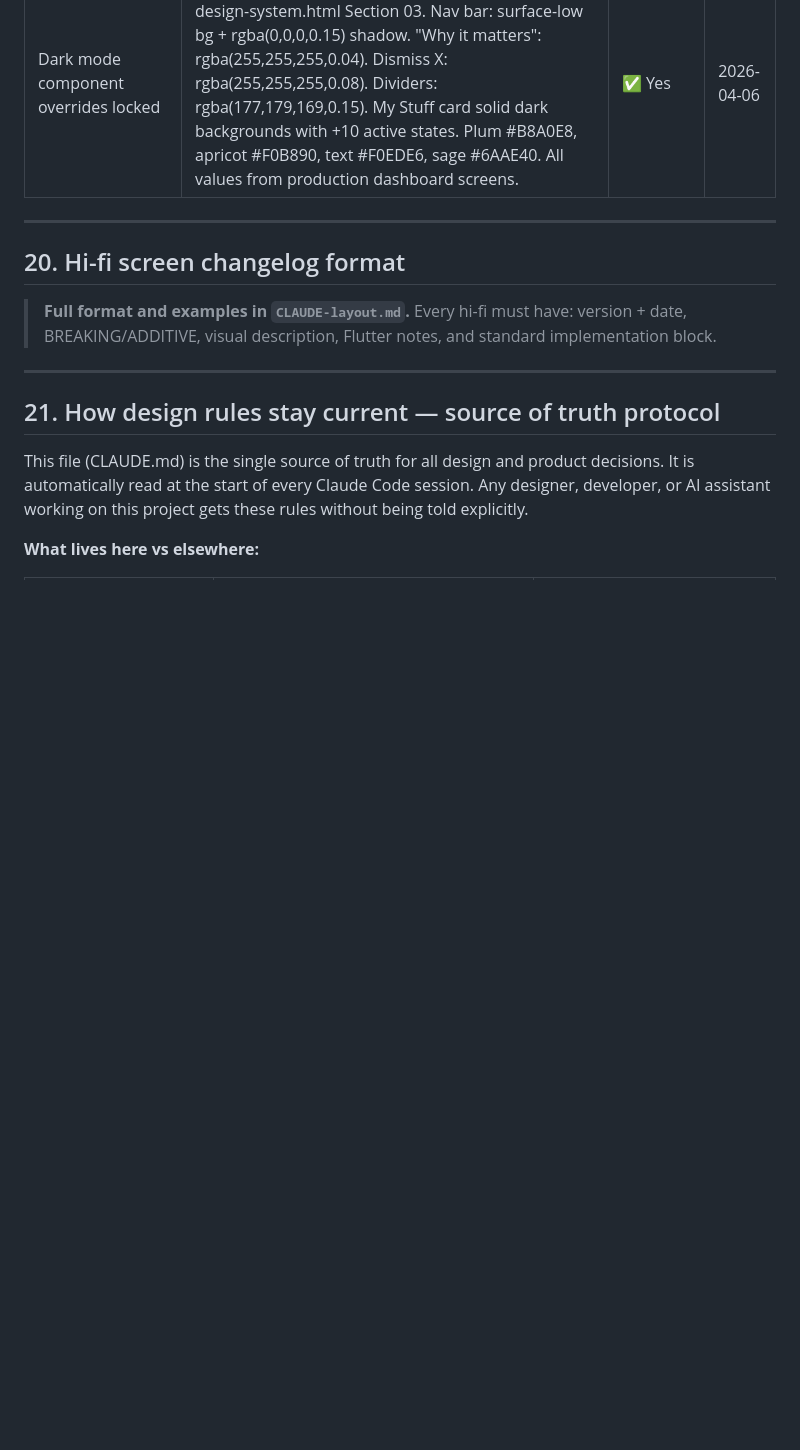
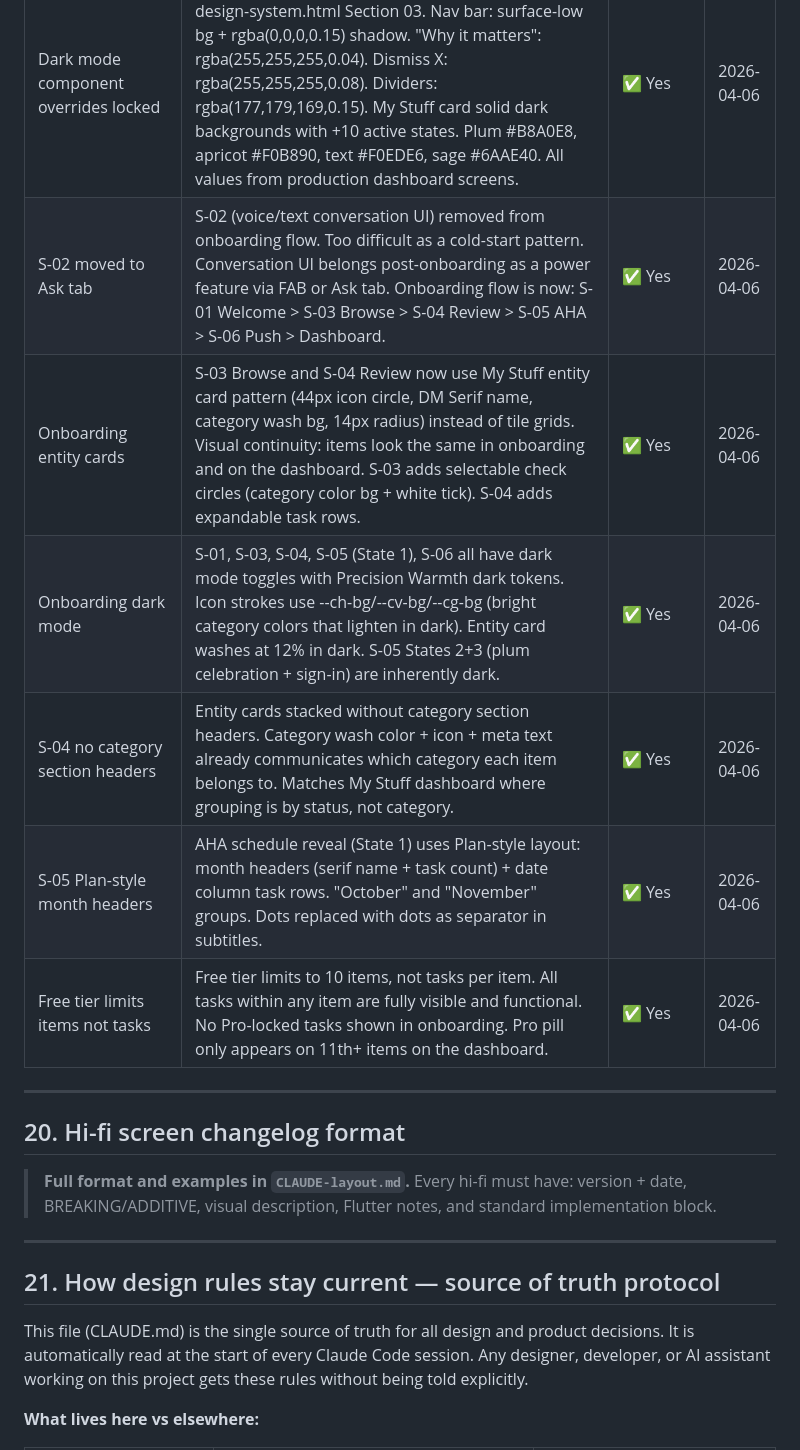
Before and after one commit to hannevanbriel/nudgii-design, a Markdown page: CLAUDE.md, the part around the change. Drawn GitHub-style; blank space fills up the shorter version.

Commit message:
Update CLAUDE.md: S-02 moved to Ask, onboarding decisions logged
7 new decisions: S-02 moved to Ask tab, entity cards on S-03/S-04,
dark mode on all onboarding screens, no category section headers
on S-04, Plan-style month headers on S-05, free tier limits items
not tasks.

Co-Authored-By: Claude Opus 4.6 (1M context) <noreply@anthropic.com>

```diff
--- a/CLAUDE.md
+++ b/CLAUDE.md
@@ -631,6 +631,12 @@ Update this section when open decisions are resolved.
 | Category colors: Precision Warmth values | Home #C09088 (dusty rose), Garden #8C9B80 (sage), Vehicle #8E9A94 (sage-slate), Subscriptions #A69BBF (lavender), Health #9A9A88 (olive), Pets #B8A080 (warm amber). Replaces v10.5 solid pastel fills with Precision Warmth desaturated "found" colors. | ✅ Yes | 2026-04-06 |
 | Dashboard font migration needed | s09-today-hifi.html, s09-plan-hifi.html, s09-mystuff-hifi.html, s09-profile-hifi.html currently use Noto Serif + Manrope. Need to be migrated back to DM Serif Display + DM Sans in a dedicated session. Tonal surfaces and plum/apricot system stay unchanged. | ❌ No | — |
 | Dark mode component overrides locked | Full component-level dark mode spec documented in design-system.html Section 03. Nav bar: surface-low bg + rgba(0,0,0,0.15) shadow. "Why it matters": rgba(255,255,255,0.04). Dismiss X: rgba(255,255,255,0.08). Dividers: rgba(177,179,169,0.15). My Stuff card solid dark backgrounds with +10 active states. Plum #B8A0E8, apricot #F0B890, text #F0EDE6, sage #6AAE40. All values from production dashboard screens. | ✅ Yes | 2026-04-06 |
+| S-02 moved to Ask tab | S-02 (voice/text conversation UI) removed from onboarding flow. Too difficult as a cold-start pattern. Conversation UI belongs post-onboarding as a power feature via FAB or Ask tab. Onboarding flow is now: S-01 Welcome > S-03 Browse > S-04 Review > S-05 AHA > S-06 Push > Dashboard. | ✅ Yes | 2026-04-06 |
+| Onboarding entity cards | S-03 Browse and S-04 Review now use My Stuff entity card pattern (44px icon circle, DM Serif name, category wash bg, 14px radius) instead of tile grids. Visual continuity: items look the same in onboarding and on the dashboard. S-03 adds selectable check circles (category color bg + white tick). S-04 adds expandable task rows. | ✅ Yes | 2026-04-06 |
+| Onboarding dark mode | S-01, S-03, S-04, S-05 (State 1), S-06 all have dark mode toggles with Precision Warmth dark tokens. Icon strokes use --ch-bg/--cv-bg/--cg-bg (bright category colors that lighten in dark). Entity card washes at 12% in dark. S-05 States 2+3 (plum celebration + sign-in) are inherently dark. | ✅ Yes | 2026-04-06 |
+| S-04 no category section headers | Entity cards stacked without category section headers. Category wash color + icon + meta text already communicates which category each item belongs to. Matches My Stuff dashboard where grouping is by status, not category. | ✅ Yes | 2026-04-06 |
+| S-05 Plan-style month headers | AHA schedule reveal (State 1) uses Plan-style layout: month headers (serif name + task count) + date column task rows. "October" and "November" groups. Dots replaced with dots as separator in subtitles. | ✅ Yes | 2026-04-06 |
+| Free tier limits items not tasks | Free tier limits to 10 items, not tasks per item. All tasks within any item are fully visible and functional. No Pro-locked tasks shown in onboarding. Pro pill only appears on 11th+ items on the dashboard. | ✅ Yes | 2026-04-06 |
 
 ---
 
```
